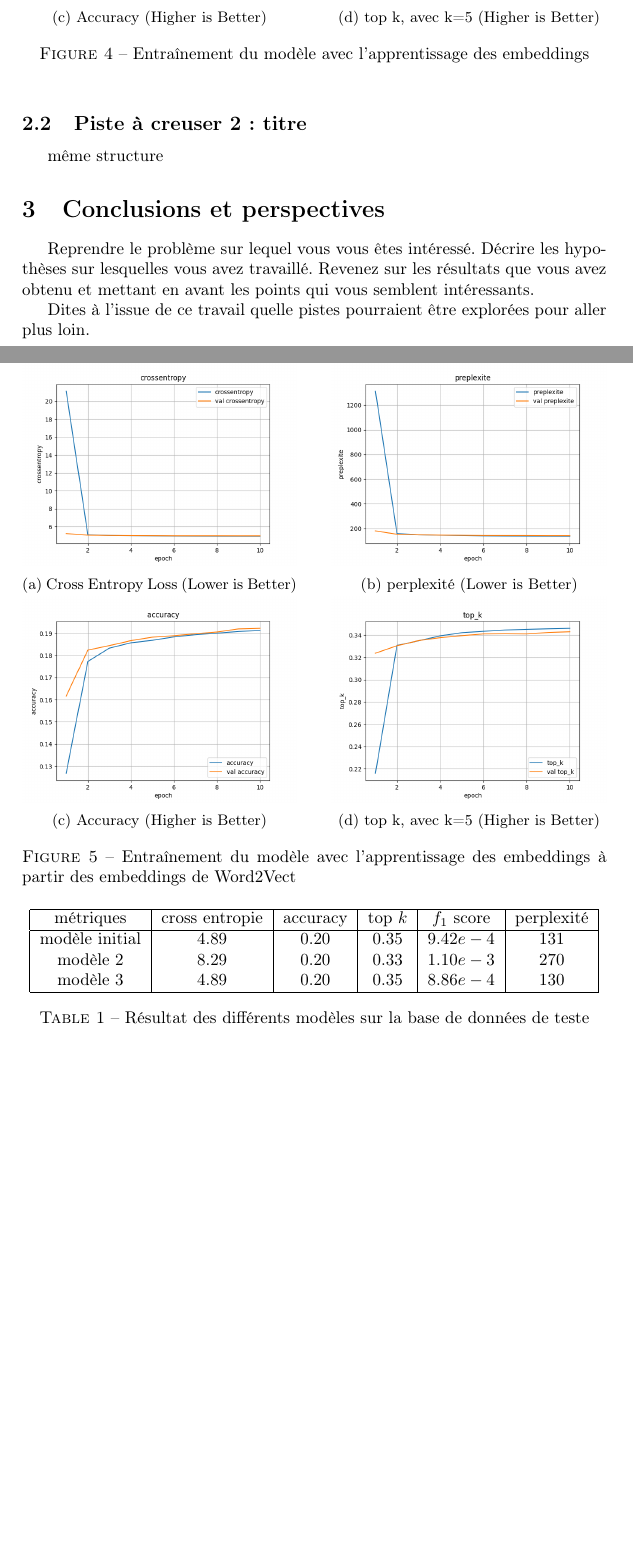
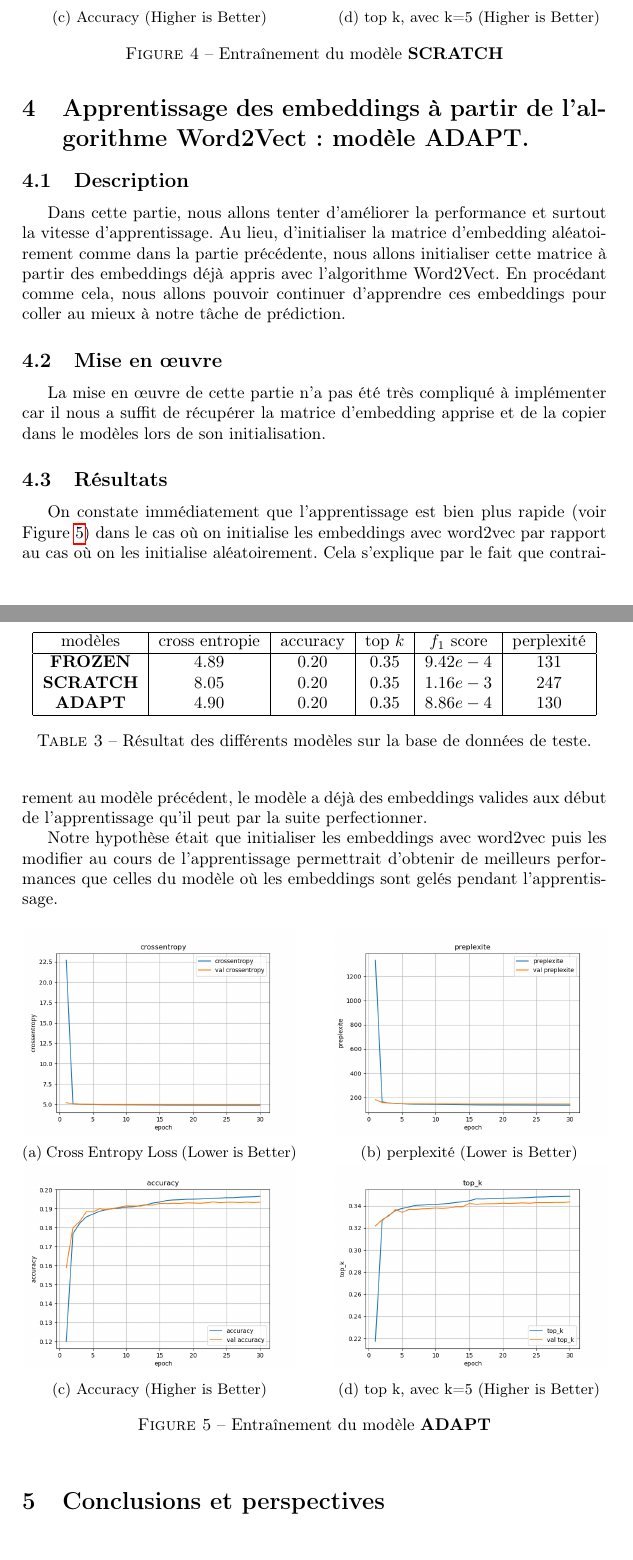
Before and after one commit to Highdrien/TLNL3, a LaTeX document (report/report.tex): two parts of pages 4 and 5 of 6 before the commit and two parts of pages 5 and 6 of 7 after it, joined at a grey line, cut so that both start at the same text, the shorter picture padded with empty space. Compiled offline with pdfLaTeX.

Commit message:
update report

```diff
--- a/report/report.tex
+++ b/report/report.tex
@@ -151,15 +159,15 @@ Si ce n'est pas le cas, faire une analyse des erreurs, proposez des explications
   \end{subfigure}
 
   \begin{subfigure}{0.47\textwidth}
-    \includegraphics[width=\linewidth]{../logs/learnfromscratch/accuracy.png}
+    \includegraphics[width=\linewidth]{../logs/learnfromscratch_1/accuracy.png}
     \caption{Accuracy (Higher is Better)}
   \end{subfigure}
   \hfill
   \begin{subfigure}{0.47\textwidth}
-    \includegraphics[width=\linewidth]{../logs/learnfromscratch/top_k.png}
+    \includegraphics[width=\linewidth]{../logs/learnfromscratch_1/top_k.png}
     \caption{top k, avec k=5 (Higher is Better)}
   \end{subfigure}
-  \caption{Entraînement du modèle avec l'apprentissage des embeddings}
+  \caption{Entraînement du modèle \textbf{SCRATCH}}
   \label{subfig:result model 2}
 \end{figure}
 
@@ -166,52 +186,72 @@ Si ce n'est pas le cas, faire une analyse des erreurs, proposez des explications
+    \label{tab:metriques model2}
+\end{table}
 
-\subsection{Piste à creuser 2~: titre}
 
-même structure
+\section{Apprentissage des embeddings à partir de l'algorithme Word2Vect: modèle \textbf{ADAPT}.}
+
+\subsection{Description}
+
+Dans cette partie, nous allons tenter d'améliorer la performance et surtout la vitesse d'apprentissage. Au lieu,
+d'initialiser la matrice d'embedding aléatoirement comme dans la partie précédente, nous allons initialiser cette
+matrice à partir des embeddings déjà appris avec l'algorithme Word2Vect. En procédant comme cela, nous allons pouvoir
+continuer d'apprendre ces embeddings pour coller au mieux à notre tâche de prédiction.
+
+\subsection{Mise en \oe uvre}
+
+La mise en \oe uvre de cette partie n'a pas été très compliqué à implémenter car il nous a suffit de récupérer la matrice d'embedding apprise et de la copier dans le modèles lors de son initialisation.
+
+\subsection{Résultats}
+
+On constate immédiatement que l'apprentissage est bien plus rapide (voir Figure \ref{subfig:result model 3}) dans le cas où on initialise les embeddings avec word2vec par rapport au cas où on les initialise aléatoirement. Cela s'explique par le fait que contrairement au modèle précédent, le modèle a déjà des embeddings valides aux début de l'apprentissage qu'il peut par la suite perfectionner.
+
+Notre hypothèse était que initialiser les embeddings avec word2vec puis les modifier au cours de l'apprentissage permettrait d'obtenir de meilleurs performances que celles du modèle où les embeddings sont gelés pendant l'apprentissage.
+%Les a-t-on obtenu ? faire la comparaison ici avec les resultats du modele précedent.
+
 
 \begin{figure}[ht]
   \centering
   \begin{subfigure}{0.47\textwidth}
-    \includegraphics[width=\linewidth]{../logs/learnfromword2vect/crossentropy.png}
+    \includegraphics[width=\linewidth]{../logs/learnfromword2vect_0/crossentropy.png}
     \caption{Cross Entropy Loss (Lower is Better)}
   \end{subfigure}
   \hfill
   \begin{subfigure}{0.47\textwidth}
-    \includegraphics[width=\linewidth]{../logs/learnfromword2vect/preplexite.png}
+    \includegraphics[width=\linewidth]{../logs/learnfromword2vect_0/preplexite.png}
     \caption{perplexité (Lower is Better)}
   \end{subfigure}
 
   \begin{subfigure}{0.47\textwidth}
-    \includegraphics[width=\linewidth]{../logs/learnfromword2vect/accuracy.png}
+    \includegraphics[width=\linewidth]{../logs/learnfromword2vect_0/accuracy.png}
     \caption{Accuracy (Higher is Better)}
   \end{subfigure}
   \hfill
   \begin{subfigure}{0.47\textwidth}
-    \includegraphics[width=\linewidth]{../logs/learnfromword2vect/top_k.png}
+    \includegraphics[width=\linewidth]{../logs/learnfromword2vect_0/top_k.png}
     \caption{top k, avec k=5 (Higher is Better)}
   \end{subfigure}
-  \caption{Entraînement du modèle avec l'apprentissage des embeddings à partir des embeddings de Word2Vect}
+  \caption{Entraînement du modèle \textbf{ADAPT}}
   \label{subfig:result model 3}
 \end{figure}
 
 
 \section{Conclusions et perspectives}
 
-Reprendre le problème sur lequel vous vous êtes intéressé. Décrire les hypothèses sur lesquelles vous avez travaillé. Revenez sur les résultats que vous avez obtenu et mettant en avant les points qui vous semblent intéressants.
+% écrire la conclusion + pistes d'améliorations ? trouver longeur optimal du nombre de mots ?
 
-Dites à l'issue de ce travail quelle pistes pourraient être explorées pour aller plus loin.
+
 
 \begin{table}
     \centering
     \begin{tabular}{|c|c|c|c|c|c|}
         \hline
-        métriques & cross entropie & accuracy & top $k$ & $f_1$ score & perplexité \\
+        modèles & cross entropie & accuracy & top $k$ & $f_1$ score & perplexité \\
         \hline
-        modèle initial & $4.89$ &  $0.20$ & $0.35$ & $9.42e-4$ & $131$ \\
-        modèle 2 & $8.29$ &  $0.20$ & $0.33$ & $1.10e-3$ & $270$ \\
-        modèle 3 & $4.89$ &  $0.20$ & $0.35$ & $8.86e-4$ & $130$ \\
+        \textbf{FROZEN} & $4.89$ &  $0.20$ & $0.35$ & $9.42e-4$ & $131$ \\
+        \textbf{SCRATCH} & $8.05$ &  $0.20$ & $0.35$ & $1.16e-3$ & $247$ \\
+        \textbf{ADAPT} & $4.90$ &  $0.20$ & $0.35$ & $8.86e-4$ & $130$ \\
         \hline
     \end{tabular}
-    \caption{Résultat des différents modèles sur la base de données de teste}
+    \caption{Résultat des différents modèles sur la base de données de teste.}
     \label{tab:allresults}
 \end{table}
 
```
Also changed, not shown: report/report.pdf, report/report.tex (106 more changed lines).
